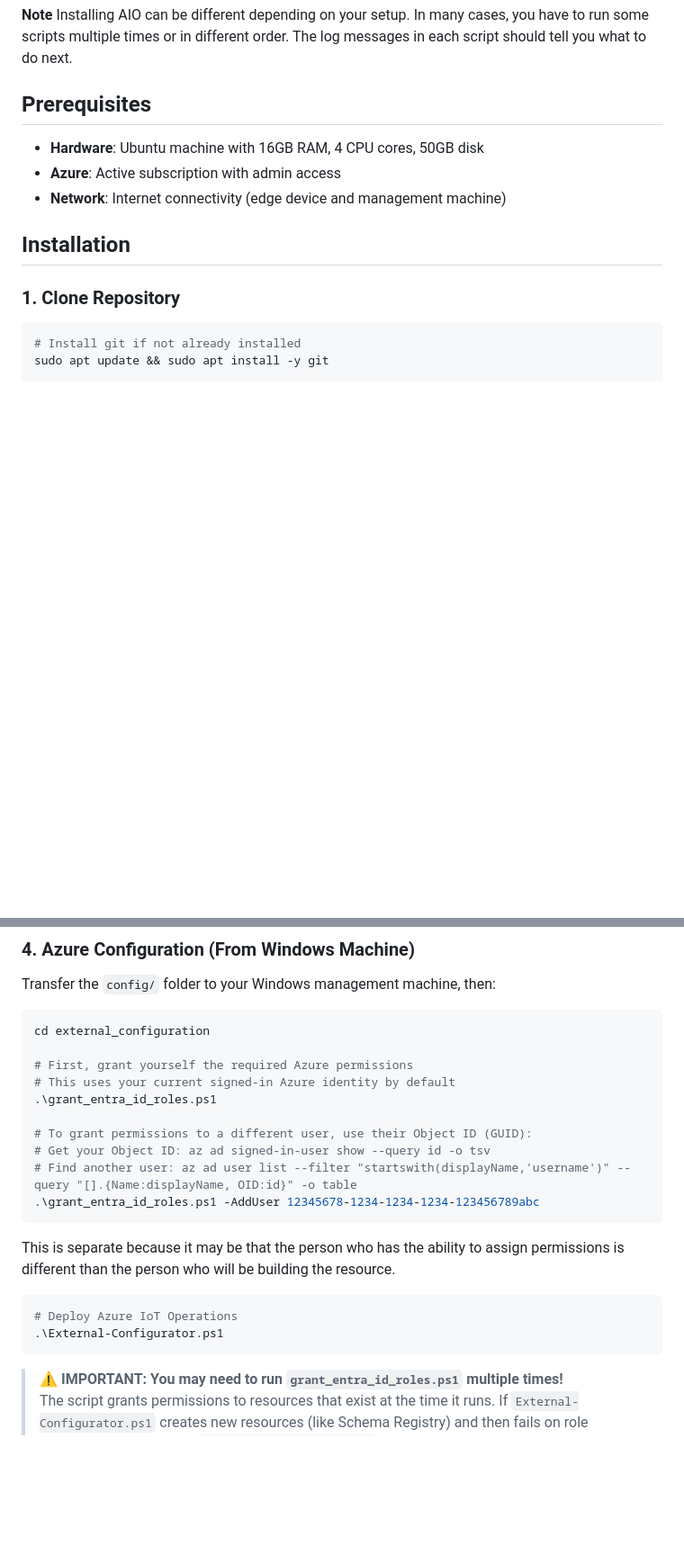
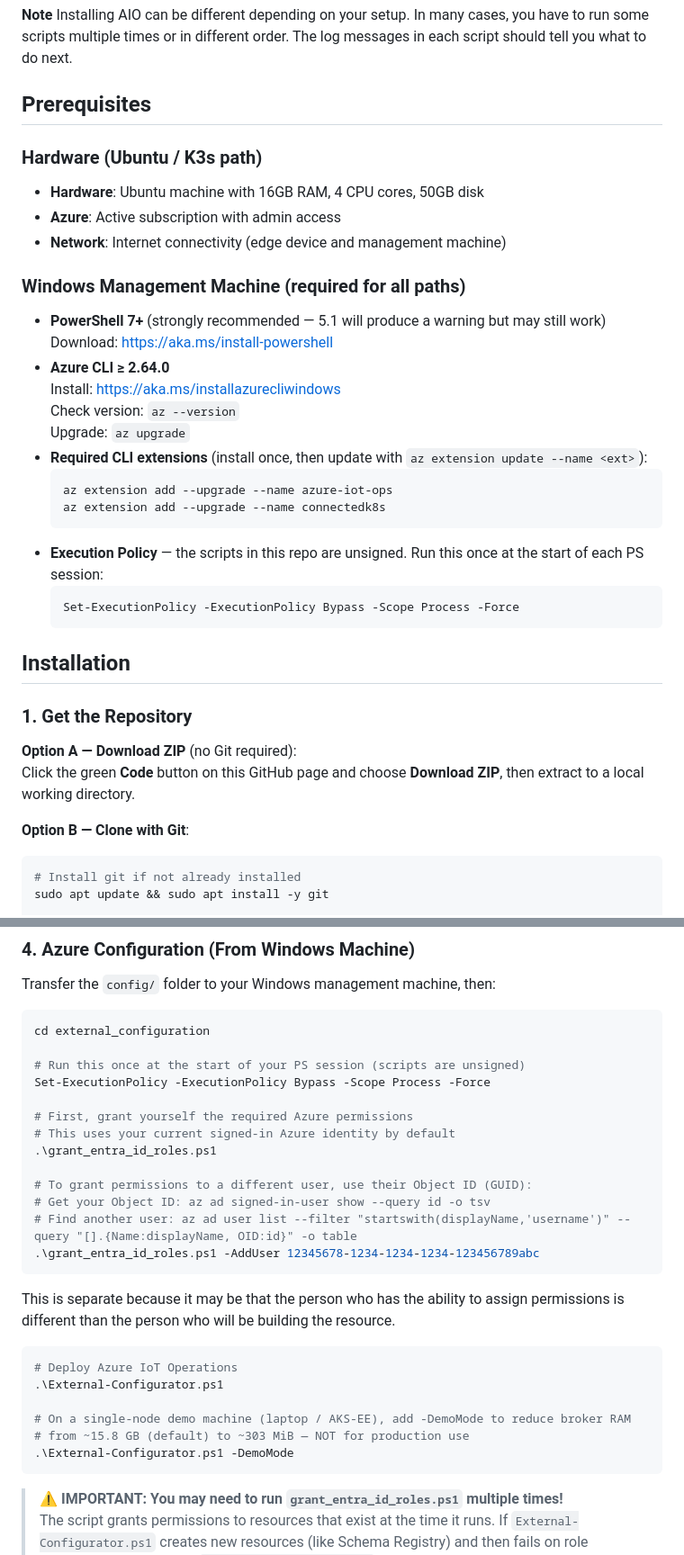
Before and after one commit to BillmanH/learn-iot, a Markdown page: readme.md, 2 parts joined by grey strips. Shown at 90% size. Drawn GitHub-style; blank space fills up the shorter version.

````diff
--- a/readme.md
+++ b/readme.md
@@ -46,14 +50,36 @@ Specific commands for them are below.
 
 ## Prerequisites
 
+### Hardware (Ubuntu / K3s path)
 - **Hardware**: Ubuntu machine with 16GB RAM, 4 CPU cores, 50GB disk
 - **Azure**: Active subscription with admin access
 - **Network**: Internet connectivity (edge device and management machine)
 
+### Windows Management Machine (required for all paths)
+- **PowerShell 7+** (strongly recommended — 5.1 will produce a warning but may still work)
+  Download: <https://aka.ms/install-powershell>
+- **Azure CLI ≥ 2.64.0**
+  Install: <https://aka.ms/installazurecliwindows>
+  Check version: `az --version`
+  Upgrade: `az upgrade`
+- **Required CLI extensions** (install once, then update with `az extension update --name <ext>`):
+  ```powershell
+  az extension add --upgrade --name azure-iot-ops
+  az extension add --upgrade --name connectedk8s
+  ```
+- **Execution Policy** — the scripts in this repo are unsigned. Run this once at the start of each PS session:
+  ```powershell
+  Set-ExecutionPolicy -ExecutionPolicy Bypass -Scope Process -Force
+  ```
+
 ## Installation
 
-### 1. Clone Repository
+### 1. Get the Repository
 
+**Option A — Download ZIP** (no Git required):
+Click the green **Code** button on this GitHub page and choose **Download ZIP**, then extract to a local working directory.
+
+**Option B — Clone with Git**:
 ```bash
 # Install git if not already installed
 sudo apt update && sudo apt install -y git
@@ -124,6 +150,9 @@ Transfer the `config/` folder to your Windows management machine, then:
 ```powershell
 cd external_configuration
 
+# Run this once at the start of your PS session (scripts are unsigned)
+Set-ExecutionPolicy -ExecutionPolicy Bypass -Scope Process -Force
+
 # First, grant yourself the required Azure permissions
 # This uses your current signed-in Azure identity by default
 .\grant_entra_id_roles.ps1
@@ -139,6 +168,10 @@ This is separate because it may be that the person who has the ability to assign
 ```powershell
 # Deploy Azure IoT Operations
 .\External-Configurator.ps1
+
+# On a single-node demo machine (laptop / AKS-EE), add -DemoMode to reduce broker RAM
+# from ~15.8 GB (default) to ~303 MiB — NOT for production use
+.\External-Configurator.ps1 -DemoMode
 ```
 
 > **⚠️ IMPORTANT: You may need to run `grant_entra_id_roles.ps1` multiple times!**
````
Also changed, not shown: other parts of readme.md (+52 -2 lines), README_ADVANCED.md (+28 -10 lines).
